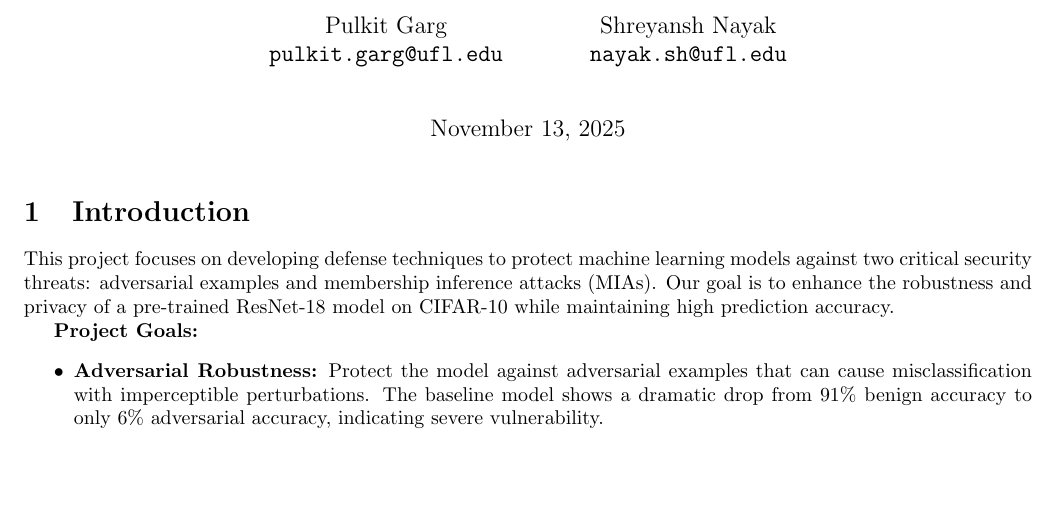
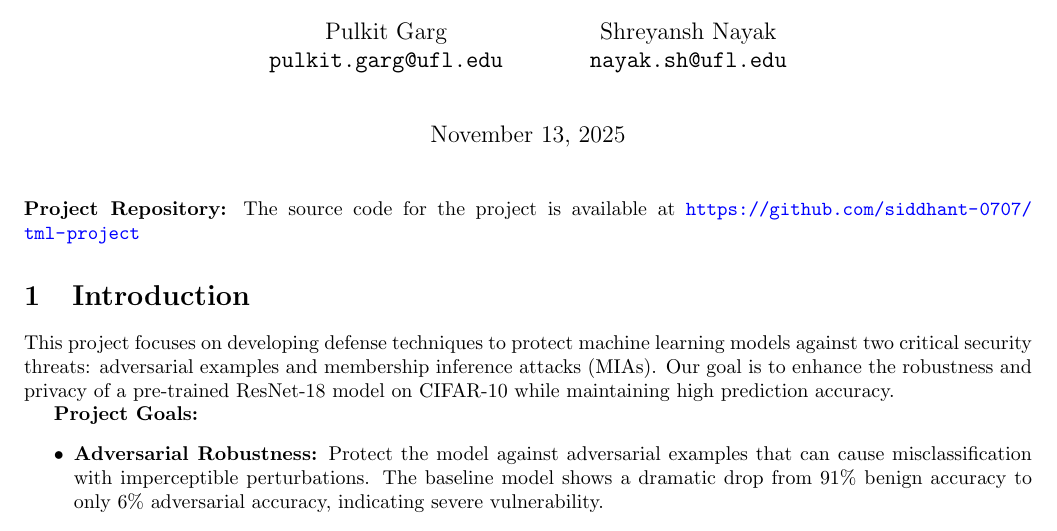
Before and after one commit to siddhant-0707/tml-project, a LaTeX document (mid-semester-report/mid-semester.tex): part of page 1 of 12, cut so that both start at the same text, the shorter picture padded with empty space. Compiled offline with pdfLaTeX.

Commit message:
include github link

```diff
--- a/mid-semester-report/mid-semester.tex
+++ b/mid-semester-report/mid-semester.tex
@@ -47,6 +47,7 @@
 
 \maketitle
 
+\noindent\textbf{Project Repository:} The source code for the project is available at \url{https://github.com/siddhant-0707/tml-project}
 
 %%% Remember: writing counts! (try to be clear and concise.)
 %%% Make sure to cite your sources and references (use refs.bib and \cite{} or \footnote{} for URLs).
```
Also changed, not shown: mid-semester-report/mid-semester.pdf.
